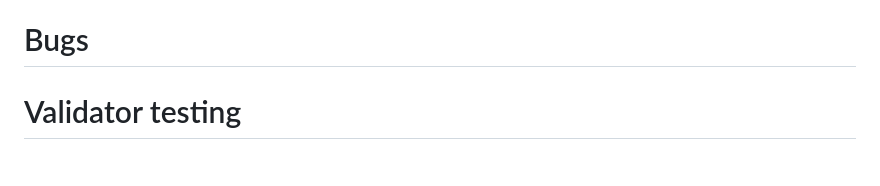
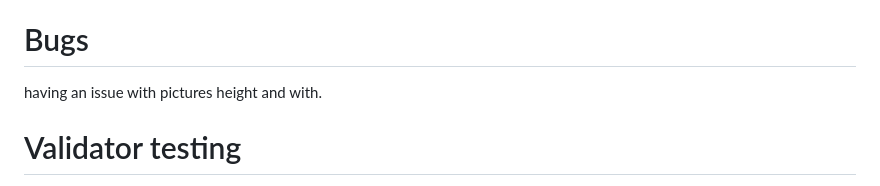
Before and after one commit to Sarune95/shapeit, a Markdown page: README.md, the part around the change. Drawn GitHub-style.

Commit message:
added bug in a bug section

```diff
--- a/README.md
+++ b/README.md
@@ -84,6 +84,8 @@ I confirmed that contact form works: requires entries in every field and submit
 
 # Bugs
 
+having an issue with pictures height and with.
+
 # Validator testing
 
 HTML
```
